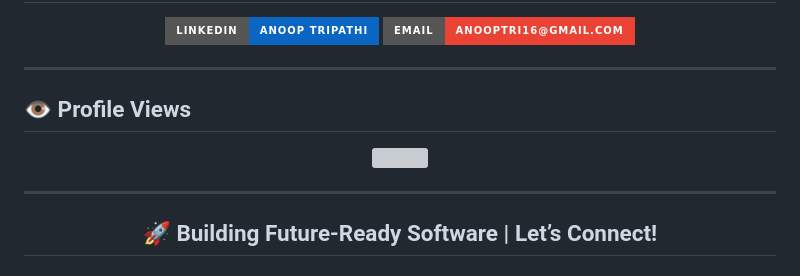
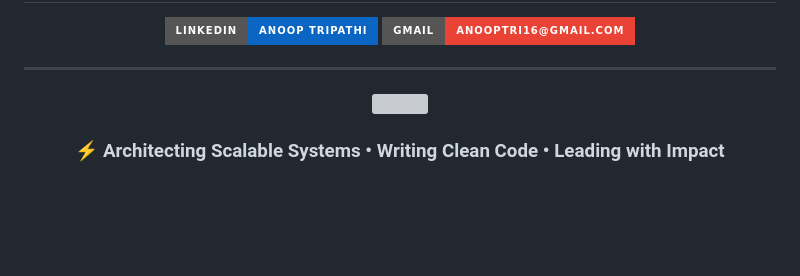
Before and after one commit to itsrisunny/itsrisunny, a Markdown page: README.md, the part around one of its changes. Drawn GitHub-style; badges without logos; blank space fills up the shorter version; grey boxes are pictures that could not be loaded.

```diff
--- a/README.md
+++ b/README.md
@@ -100,11 +127,10 @@
     <img src="https://img.shields.io/badge/LinkedIn-Anoop%20Tripathi-0A66C2?style=for-the-badge&logo=linkedin"/>
   </a>
   <a href="mailto:anooptri16@gmail.com">
-    <img src="https://img.shields.io/badge/Email-anooptri16@gmail.com-EA4335?style=for-the-badge&logo=gmail"/>
+    <img src="https://img.shields.io/badge/Gmail-anooptri16@gmail.com-EA4335?style=for-the-badge&logo=gmail"/>
   </a>
 </p>
 
 ---
 
-## 👁️ Profile Views
 <p align="center">
@@ -112,5 +138,3 @@
 </p>
 
----
-
-<h2 align="center">🚀 Building Future-Ready Software | Let’s Connect!</h2>
+<h3 align="center">⚡ Architecting Scalable Systems • Writing Clean Code • Leading with Impact</h3>
```
Also changed, not shown: other parts of README.md (+81 -54 lines).
